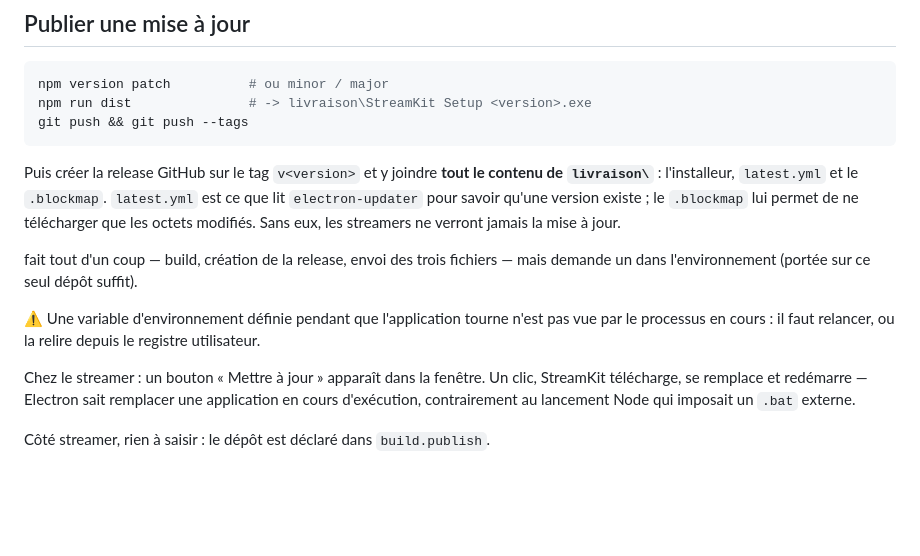
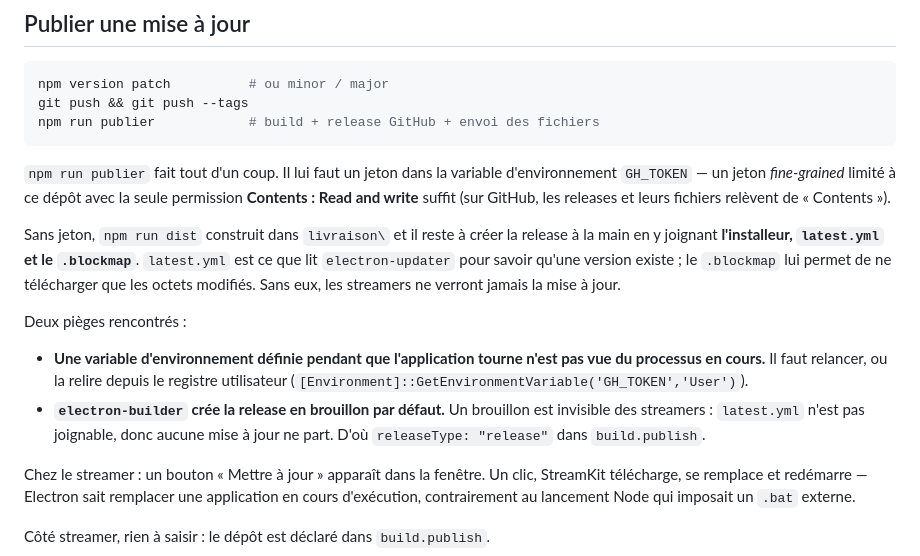
Before and after one commit to 45jmpmd6kq-ui/StreamKit, a Markdown page: README.md, the part around the change. Rendered like a GitHub page; blank space fills up the shorter version.

Commit message:
README : reparer la section publication
Une edition automatisee precedente avait mange les passages entre
backticks. Section reecrite, avec les deux pieges rencontres : la variable
d'environnement invisible du processus en cours, et le brouillon
electron-builder qui n'atteint aucun streamer.

Co-Authored-By: Claude Opus 5 <noreply@anthropic.com>

````diff
--- a/README.md
+++ b/README.md
@@ -94,23 +94,29 @@ aussi bon marché que le 2ᵉ.
 
 ```bash
 npm version patch          # ou minor / major
-npm run dist               # -> livraison\StreamKit Setup <version>.exe
 git push && git push --tags
+npm run publier            # build + release GitHub + envoi des fichiers
 ```
 
-Puis créer la release GitHub sur le tag `v<version>` et y joindre **tout le
-contenu de `livraison\`** : l'installeur, `latest.yml` et le `.blockmap`.
+`npm run publier` fait tout d'un coup. Il lui faut un jeton dans la variable
+d'environnement `GH_TOKEN` — un jeton *fine-grained* limité à ce dépôt avec la
+seule permission **Contents : Read and write** suffit (sur GitHub, les releases
+et leurs fichiers relèvent de « Contents »).
+
+Sans jeton, `npm run dist` construit dans `livraison\` et il reste à créer la
+release à la main en y joignant **l'installeur, `latest.yml` et le `.blockmap`**.
 `latest.yml` est ce que lit `electron-updater` pour savoir qu'une version
 existe ; le `.blockmap` lui permet de ne télécharger que les octets modifiés.
 Sans eux, les streamers ne verront jamais la mise à jour.
 
- fait tout d'un coup — build, création de la release, envoi des
-trois fichiers — mais demande un  dans l'environnement (portée
- sur ce seul dépôt suffit).
+Deux pièges rencontrés :
 
-⚠️ Une variable d'environnement définie pendant que l'application tourne n'est
-pas vue par le processus en cours : il faut relancer, ou la relire depuis le
-registre utilisateur.
+- **Une variable d'environnement définie pendant que l'application tourne n'est
+  pas vue du processus en cours.** Il faut relancer, ou la relire depuis le
+  registre utilisateur (`[Environment]::GetEnvironmentVariable('GH_TOKEN','User')`).
+- **`electron-builder` crée la release en brouillon par défaut.** Un brouillon
+  est invisible des streamers : `latest.yml` n'est pas joignable, donc aucune
+  mise à jour ne part. D'où `releaseType: "release"` dans `build.publish`.
 
 Chez le streamer : un bouton « Mettre à jour » apparaît dans la fenêtre. Un
 clic, StreamKit télécharge, se remplace et redémarre — Electron sait remplacer
````
